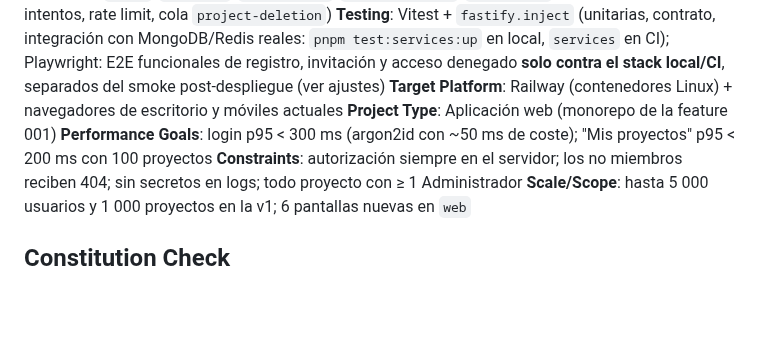
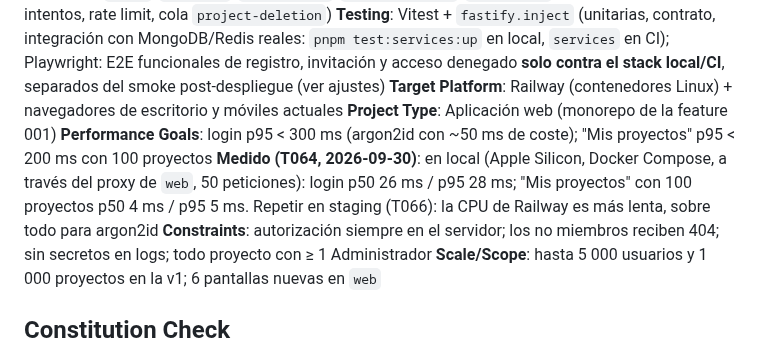
Before and after one commit to xavicrip/elicitacion_requisitos, a Markdown page: specs/002-auth-proyectos/plan.md, the part around the change. Rendered like a GitHub page; blank space fills up the shorter version.

```diff
--- a/specs/002-auth-proyectos/plan.md
+++ b/specs/002-auth-proyectos/plan.md
@@ -23,6 +23,7 @@ de modo que frontend y API comparten origen.
 **Target Platform**: Railway (contenedores Linux) + navegadores de escritorio y móviles actuales
 **Project Type**: Aplicación web (monorepo de la feature 001)
 **Performance Goals**: login p95 < 300 ms (argon2id con ~50 ms de coste); "Mis proyectos" p95 < 200 ms con 100 proyectos
+**Medido (T064, 2026-09-30)**: en local (Apple Silicon, Docker Compose, a través del proxy de `web`, 50 peticiones): login p50 26 ms / p95 28 ms; "Mis proyectos" con 100 proyectos p50 4 ms / p95 5 ms. Repetir en staging (T066): la CPU de Railway es más lenta, sobre todo para argon2id
 **Constraints**: autorización siempre en el servidor; los no miembros reciben 404; sin secretos en logs; todo proyecto con ≥ 1 Administrador
 **Scale/Scope**: hasta 5 000 usuarios y 1 000 proyectos en la v1; 6 pantallas nuevas en `web`
 
```
Also changed, not shown: specs/002-auth-proyectos/tasks.md (+2 -2 lines).
